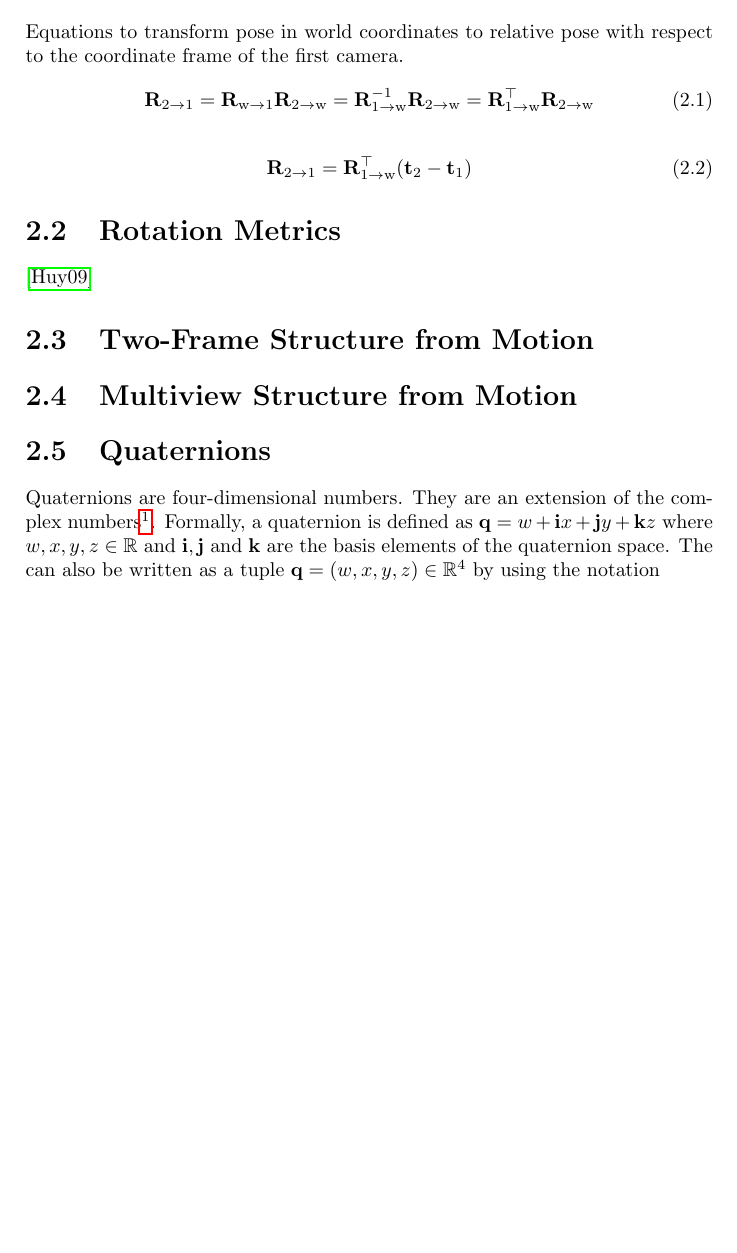
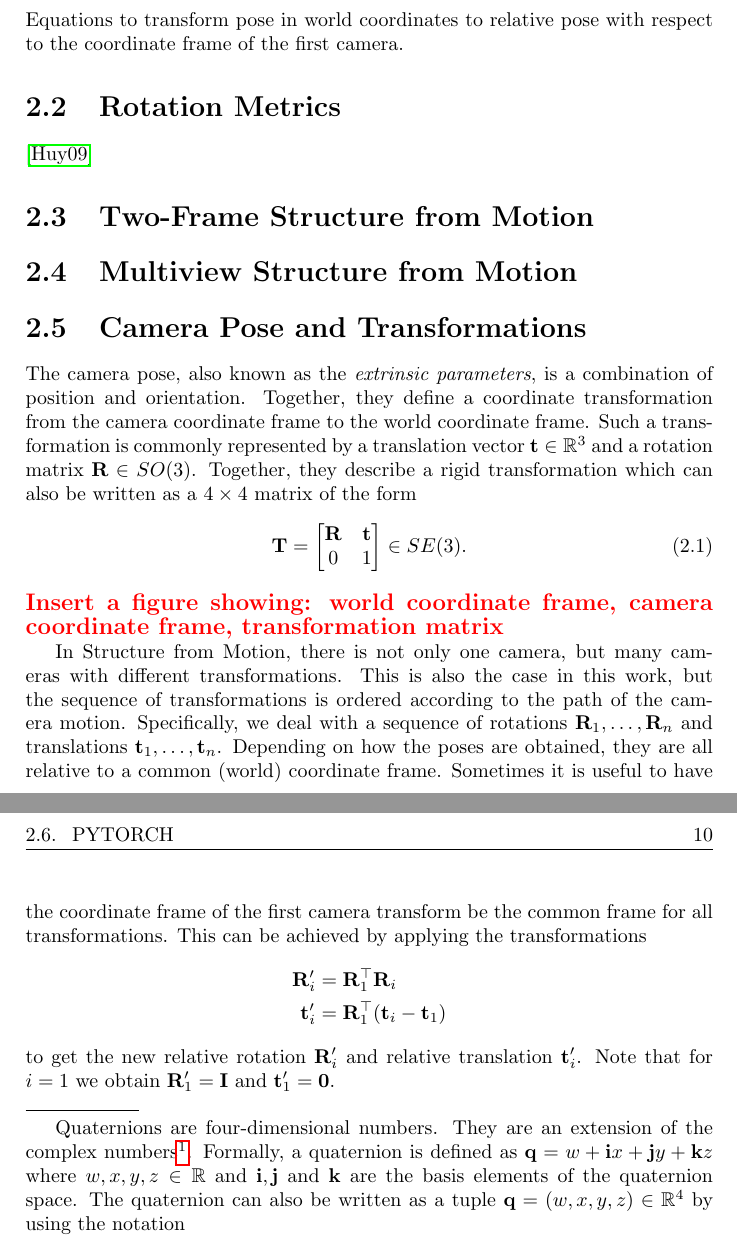
Before and after one commit to awaelchli/master-thesis, a LaTeX thesis (Document/main.tex, which reads Document/Chapters/Introduction.tex): part of page 12 of 19 before the commit and two parts of pages 12 and 13 of 19 after it, the two joined at a grey line, cut so that both start at the same text, the shorter picture padded with empty space. Compiled offline with pdfLaTeX.

Commit message:
basic coordinate change

```diff
--- a/Document/Chapters/Introduction.tex
+++ b/Document/Chapters/Introduction.tex
@@ -2,16 +2,6 @@
 
 	\section{Relative Camera Pose}
 		Equations to transform pose in world coordinates to relative pose with respect to the coordinate frame of the first camera.
-		\begin{equation}
-			\matr{R}_{2 \rightarrow 1} 	= \matr{R}_{\text{w} \rightarrow 1} \matr{R}_{2 \rightarrow \text{w}}
-										= \matr{R}_{1 \rightarrow \text{w}}^{-1} \matr{R}_{2 \rightarrow \text{w}}
-										= \matr{R}_{1 \rightarrow \text{w}}^{\top} \matr{R}_{2 \rightarrow \text{w}}
-		\end{equation}
-
-		\begin{equation}
-			\matr{R}_{2 \rightarrow 1} = \matr{R}_{1 \rightarrow \text{w}}^{\top} (\matr{t}_2 - \matr{t}_1)
-		\end{equation}
-
 
 	\section{Rotation Metrics}
 	\cite{huynh2009metrics}
@@ -20,11 +10,49 @@
 
 	\section{Multiview Structure from Motion}
 
-	\section{Quaternions}
+	\section{Camera Pose and Transformations}
+		The camera pose, also known as the \emph{extrinsic parameters}, is a combination of position and orientation.
+		Together, they define a coordinate transformation from the camera coordinate frame to the world coordinate frame.
+		Such a transformation is commonly represented by a translation vector $\vectr{t} \in \mathbb{R}^3$ and a rotation matrix $\matr{R} \in SO(3)$.
+		Together, they describe a rigid transformation which can also be written as a $4 \times 4$ matrix of the form
+		\begin{equation}
+			\matr{T} =
+			\begin{bmatrix}
+				\matr{R} 	& \vectr{t} \\
+				0 			& 1
+			\end{bmatrix}
+			\in SE(3).
+		\end{equation}
+		\todo{Insert a figure showing: world coordinate frame, camera coordinate frame, transformation matrix}
+
+		In Structure from Motion, there is not only one camera, but many cameras with different transformations.
+		This is also the case in this work, but the sequence of transformations is ordered according to the path of the camera motion.
+		Specifically, we deal with a sequence of rotations $\matr{R}_1, \dots, \matr{R}_n$ and translations $\vectr{t}_1, \dots, \vectr{t}_n$.
+		Depending on how the poses are obtained, they are all relative to a common (world) coordinate frame.
+		Sometimes it is useful to have the coordinate frame of the first camera transform be the common frame for all transformations.
+		This can be achieved by applying the transformations
+		\begin{align*}
+			\matr{R}_{i}^\prime 	&= \matr{R}_{1}^{\top} \matr{R}_{i} \\
+			\vectr{t}_{i}^\prime 	&= \matr{R}_{1}^{\top} (\vectr{t}_i - \vectr{t}_1)
+		\end{align*}
+%		\begin{equation}
+%			\matr{R}_{i \rightarrow 1} 	= \matr{R}_{\text{w} \rightarrow 1} \matr{R}_{i \rightarrow \text{w}}
+%										= \matr{R}_{1 \rightarrow \text{w}}^{-1} \matr{R}_{i \rightarrow \text{w}}
+%										= \matr{R}_{1 \rightarrow \text{w}}^{\top} \matr{R}_{i \rightarrow \text{w}}
+%		\end{equation}
+%		\begin{equation}
+%		\vectr{t}_{i \rightarrow 1} = \matr{R}_{1 \rightarrow \text{w}}^{\top} (\vectr{t}_i - \vectr{t}_1)
+%		\end{equation}
+		to get the new relative rotation $\matr{R}_{i}^\prime$ and relative translation $\vectr{t}_{i}^\prime$.
+		Note that for $i = 1$ we obtain $\matr{R}_{1}^\prime = \matr{I}$ and $\vectr{t}_{1}^\prime = \vectr{0}$.
+
+		\noindent\rule{2cm}{0.4pt}
+
+
 		Quaternions are four-dimensional numbers.
 		They are an extension of the complex numbers\footnote{A more appropriate name is \emph{compound numbers}.\todo{disputable}}.
 		Formally, a quaternion is defined as $\vectr{q} = w + \vectr{i}x + \vectr{j}y + \vectr{k}z$ where $w, x, y, z \in \mathbb{R}$ and $\vectr{i},\vectr{j}$ and $\vectr{k}$ are the basis elements of the quaternion space.
-		The  can also be written as a tuple $\vectr{q} = (w, x, y, z) \in \mathbb{R}^4$ by using the notation
+		The quaternion can also be written as a tuple $\vectr{q} = (w, x, y, z) \in \mathbb{R}^4$ by using the notation
 		\begin{equation}
 			\vectr{1} =
 			\begin{bmatrix}
```
Also changed, not shown: Document/main.pdf.
